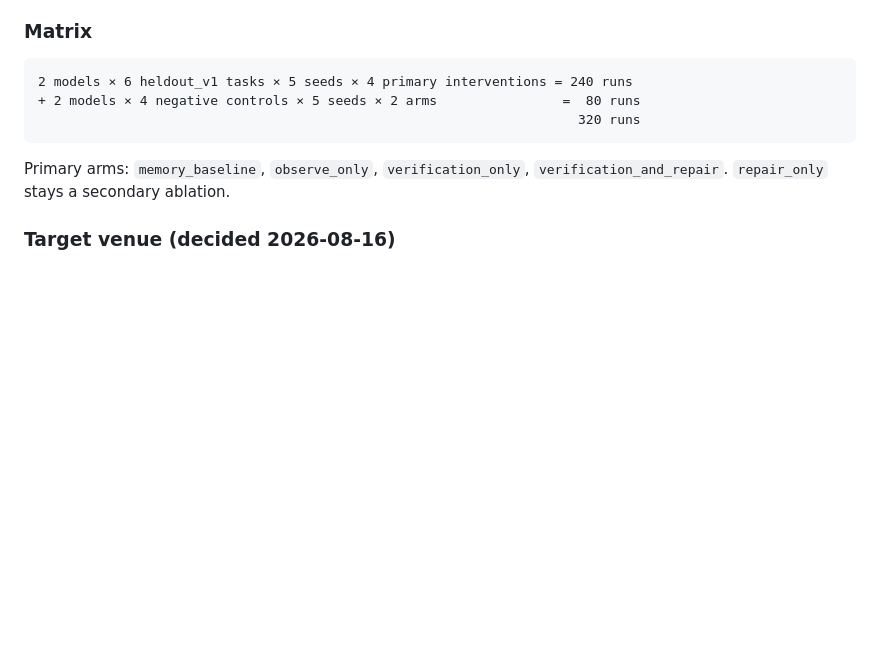
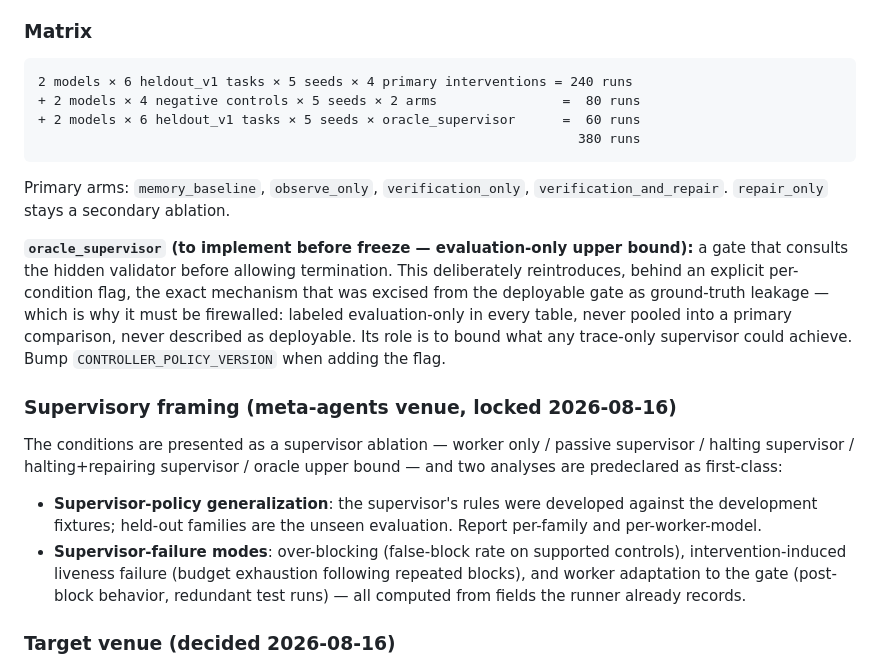
Before and after one commit to 4r4cn1d0/countersign, a Markdown page: research/ROADMAP_HELD_OUT_EVALUATION.md, the part around the change. Drawn GitHub-style; blank space fills up the shorter version.

Commit message:
research: retarget to Meta-Agents workshop with supervisory framing
Venue correction: the actual target is "Managing Agents that Manage
Agents: Workshop on Responsible Use of Meta-Agents" (NeurIPS 2026) —
Short Papers max 4 pages plus a live Demo Track, NeurIPS 2026 workshop
template, double-blind with third-person self-citation, Aug 29 AoE
deadline, and a HARD requirement neither alternate venue had: every
submission must include a responsible-use statement (omission is
desk-rejection grounds).

Framing pivot recorded in the project skill and roadmap: the paper's
central object is the supervision loop — the Observatory as a
supervisory meta-agent with authority over a worker agent's
termination (audit trace → halt unjustified completion → issue bounded
corrective guidance) — not a passive runtime verifier. The existing
intervention conditions map 1:1 onto the supervisor ablation; the
dev/held-out split is presented as supervisory-policy generalization;
supervisor-failure analyses (over-blocking, intervention-induced
liveness failure, worker adaptation) are predeclared over
already-recorded fields.

One structural addition predeclared in roadmap §11: an
`oracle_supervisor` evaluation-only upper-bound arm (hidden validator
consulted at the gate, behind an explicit per-condition flag,
firewalled from every deployable comparison), +60 runs → 380 total.

AgentWild and Who Verifies the Agents? remain documented as alternates.

Co-Authored-By: Claude Fable 5 <noreply@anthropic.com>

````diff
--- a/research/ROADMAP_HELD_OUT_EVALUATION.md
+++ b/research/ROADMAP_HELD_OUT_EVALUATION.md
@@ -196,11 +196,37 @@ carry, decided before any final-run data exists:
 ```
 2 models × 6 heldout_v1 tasks × 5 seeds × 4 primary interventions = 240 runs
 + 2 models × 4 negative controls × 5 seeds × 2 arms                =  80 runs
-                                                                     320 runs
++ 2 models × 6 heldout_v1 tasks × 5 seeds × oracle_supervisor      =  60 runs
+                                                                     380 runs
 ```
 
 Primary arms: `memory_baseline`, `observe_only`, `verification_only`,
 `verification_and_repair`. `repair_only` stays a secondary ablation.
+
+**`oracle_supervisor` (to implement before freeze — evaluation-only
+upper bound):** a gate that consults the hidden validator before
+allowing termination. This deliberately reintroduces, behind an
+explicit per-condition flag, the exact mechanism that was excised from
+the deployable gate as ground-truth leakage — which is why it must be
+firewalled: labeled evaluation-only in every table, never pooled into a
+primary comparison, never described as deployable. Its role is to bound
+what any trace-only supervisor could achieve. Bump
+`CONTROLLER_POLICY_VERSION` when adding the flag.
+
+### Supervisory framing (meta-agents venue, locked 2026-08-16)
+
+The conditions are presented as a supervisor ablation — worker only /
+passive supervisor / halting supervisor / halting+repairing supervisor /
+oracle upper bound — and two analyses are predeclared as first-class:
+
+- **Supervisor-policy generalization**: the supervisor's rules were
+  developed against the development fixtures; held-out families are the
+  unseen evaluation. Report per-family and per-worker-model.
+- **Supervisor-failure modes**: over-blocking (false-block rate on
+  supported controls), intervention-induced liveness failure (budget
+  exhaustion following repeated blocks), and worker adaptation to the
+  gate (post-block behavior, redundant test runs) — all computed from
+  fields the runner already records.
 
 ### Target venue (decided 2026-08-16)
 
````
Also changed, not shown: 1 other file.
